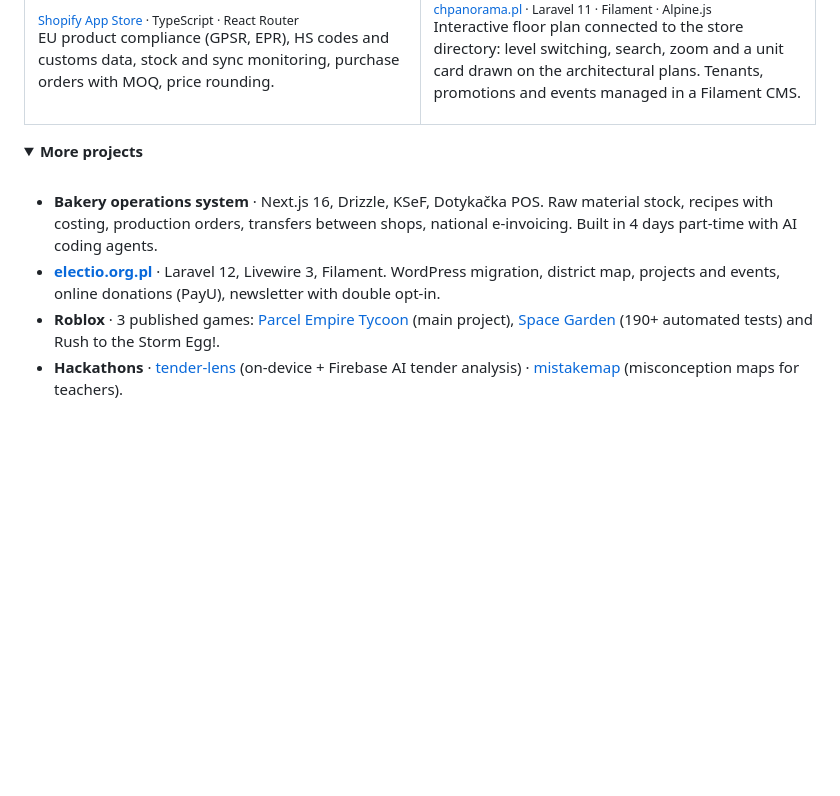
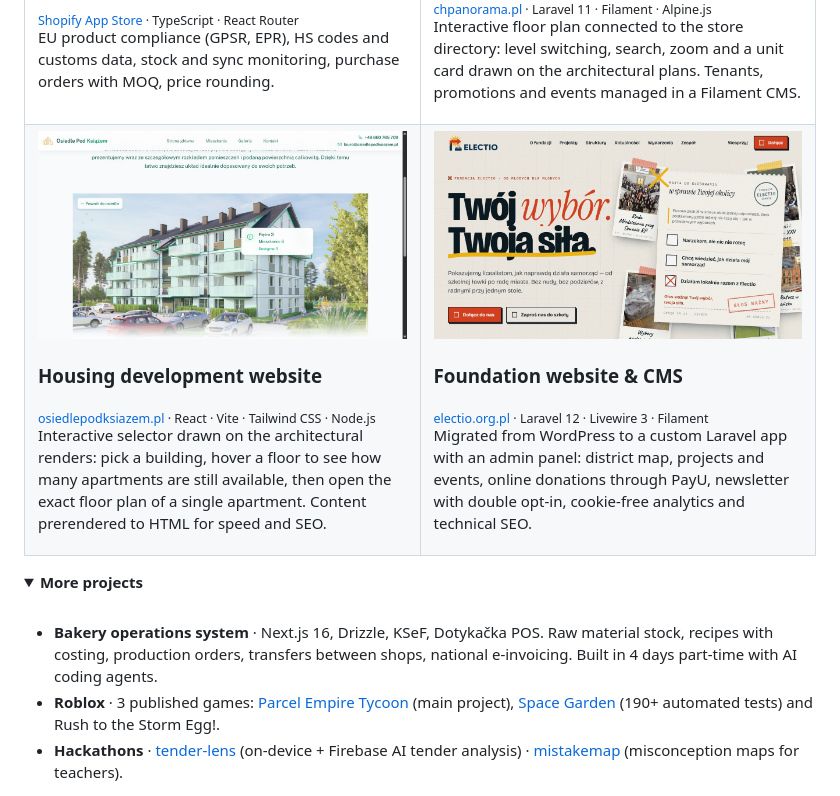
Before and after one commit to LektorGW/LektorGW, a Markdown page: README.md, the part around the change. Rendered like a GitHub page; pictures changed too: assets/osiedle-wybor.png (added); folded sections open; blank space fills up the shorter version.

Commit message:
Add housing development and foundation cards

```diff
--- a/README.md
+++ b/README.md
@@ -52,6 +52,20 @@ I build production systems for businesses: ordering portals, integrations with E
 <p>Interactive floor plan connected to the store directory: level switching, search, zoom and a unit card drawn on the architectural plans. Tenants, promotions and events managed in a Filament CMS.</p>
 </td>
 </tr>
+<tr>
+<td width="50%" valign="top">
+<img src="https://raw.githubusercontent.com/LektorGW/LektorGW/main/assets/osiedle-wybor.png" alt="Interactive apartment selector">
+<h3>Housing development website</h3>
+<sub><a href="https://osiedlepodksiazem.pl/">osiedlepodksiazem.pl</a> · React · Vite · Tailwind CSS · Node.js</sub>
+<p>Interactive selector drawn on the architectural renders: pick a building, hover a floor to see how many apartments are still available, then open the exact floor plan of a single apartment. Content prerendered to HTML for speed and SEO.</p>
+</td>
+<td width="50%" valign="top">
+<img src="https://raw.githubusercontent.com/LektorGW/LektorGW/main/assets/electio.jpg" alt="Electio foundation website">
+<h3>Foundation website &amp; CMS</h3>
+<sub><a href="https://electio.org.pl">electio.org.pl</a> · Laravel 12 · Livewire 3 · Filament</sub>
+<p>Migrated from WordPress to a custom Laravel app with an admin panel: district map, projects and events, online donations through PayU, newsletter with double opt-in, cookie-free analytics and technical SEO.</p>
+</td>
+</tr>
 </table>
 
 <details>
@@ -59,7 +73,6 @@ I build production systems for businesses: ordering portals, integrations with E
 <br>
 
 - **Bakery operations system** · Next.js 16, Drizzle, KSeF, Dotykačka POS. Raw material stock, recipes with costing, production orders, transfers between shops, national e-invoicing. Built in 4 days part-time with AI coding agents.
-- **[electio.org.pl](https://electio.org.pl)** · Laravel 12, Livewire 3, Filament. WordPress migration, district map, projects and events, online donations (PayU), newsletter with double opt-in.
 - **Roblox** · 3 published games: [Parcel Empire Tycoon](https://www.roblox.com/games/116481735425004/Parcel-Empire-Tycoon) (main project), [Space Garden](https://www.roblox.com/games/101257030687266/Space-Garden) (190+ automated tests) and Rush to the Storm Egg!.
 - **Hackathons** · [tender-lens](https://github.com/LektorGW/tender-lens) (on-device + Firebase AI tender analysis) · [mistakemap](https://github.com/LektorGW/mistakemap) (misconception maps for teachers).
 
```
